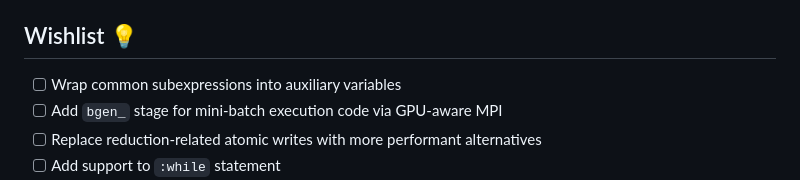
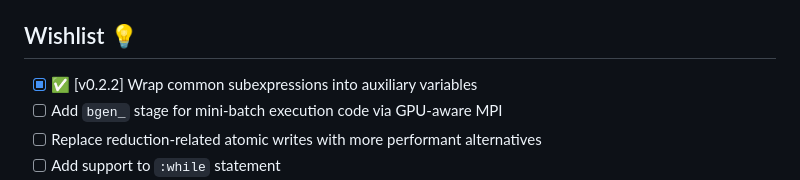
Before and after one commit to cerfacs/STADE.jl, a Markdown page: README.md, the part around the change. Drawn GitHub-style.

```diff
--- a/README.md
+++ b/README.md
@@ -65,7 +65,7 @@ end
 
 ## Wishlist 💡
 
-- [ ] Wrap common subexpressions into auxiliary variables
+- [x] ✅ [v0.2.2] Wrap common subexpressions into auxiliary variables
 - [ ] Add `bgen_` stage for mini-batch execution code via GPU-aware MPI
 - [ ] Replace reduction-related atomic writes with more performant alternatives
 - [ ] Add support to `:while` statement
```
